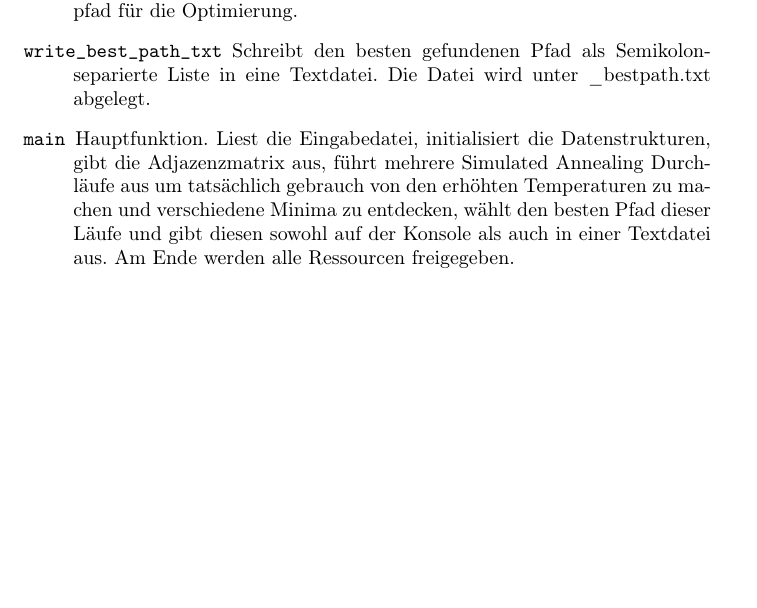
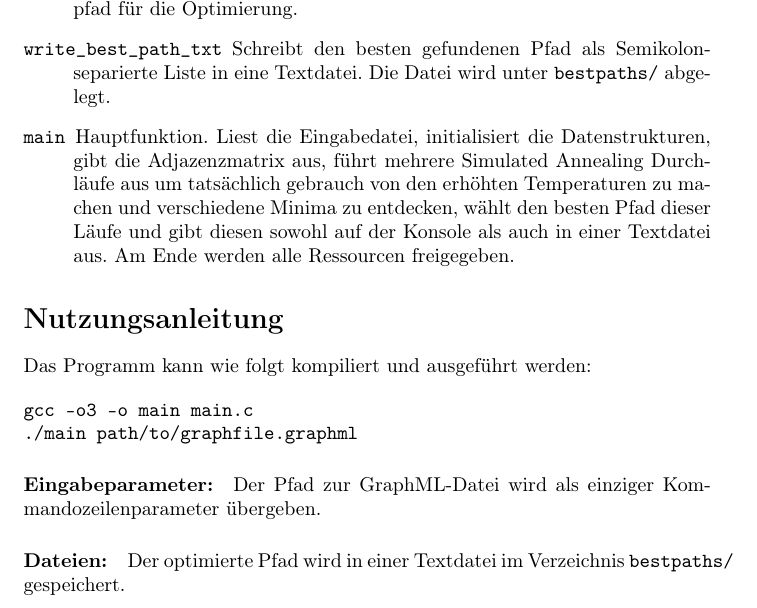
Before and after one commit to Maefyou/SimulatedAnealing, a LaTeX document (Metaheuristics/SimuilatedAnealing/Doku/DOKU.tex): part of page 2 of 2, cut so that both start at the same text, the shorter picture padded with empty space. Compiled offline with pdfLaTeX.

Commit message:
updated doku

```diff
--- a/Metaheuristics/SimuilatedAnealing/Doku/DOKU.tex
+++ b/Metaheuristics/SimuilatedAnealing/Doku/DOKU.tex
@@ -20,8 +20,23 @@ Die Datei \texttt{main.c} enthält die vollständige Implementierung der Metaheu
     \item[\texttt{get\_valid\_transition\_count}] Gibt die Anzahl gültiger Übergänge (Kanten mit Gewicht ungleich Null) im Pfad zurück. Wird zur Bewertung der Pfadqualität genutzt. Hier werden alle Übergänge, inklusieve des Übergangs vom letzten Knoten zum ersten, gezählt.
     \item[\texttt{simulated\_annealing}] Implementiert den Simulated Annealing Algorithmus. Mutiert den Pfad iterativ durch zufällige Vertauschungen und akzeptiert neue Lösungen nach dem Metropolis-Kriterium. Gibt regelmäßig Zwischenstände und eine ETA aus.
     \item[\texttt{generate\_random\_path}] Erzeugt eine zufällige Permutation der Knoten als Startpfad für die Optimierung.
-    \item[\texttt{write\_best\_path\_txt}] Schreibt den besten gefundenen Pfad als Semikolon-separierte Liste in eine Textdatei. Die Datei wird unter \_bestpath.txt abgelegt.
+    \item[\texttt{write\_best\_path\_txt}] Schreibt den besten gefundenen Pfad als Semikolon-separierte Liste in eine Textdatei. Die Datei wird unter \texttt{bestpaths/} abgelegt.
     \item[\texttt{main}] Hauptfunktion. Liest die Eingabedatei, initialisiert die Datenstrukturen, gibt die Adjazenzmatrix aus, führt mehrere Simulated Annealing Durchläufe aus um tatsächlich gebrauch von den erhöhten Temperaturen zu machen und verschiedene Minima zu entdecken, wählt den besten Pfad dieser Läufe und gibt diesen sowohl auf der Konsole als auch in einer Textdatei aus. Am Ende werden alle Ressourcen freigegeben.
 \end{description}
 
+\section*{Nutzungsanleitung}
+
+Das Programm kann wie folgt kompiliert und ausgeführt werden:
+
+\begin{verbatim}
+gcc -o3 -o main main.c
+./main path/to/graphfile.graphml
+\end{verbatim}
+
+\paragraph*{Eingabeparameter:}
+Der Pfad zur GraphML-Datei wird als einziger Kommandozeilenparameter übergeben.
+
+\paragraph*{Dateien:}
+Der optimierte Pfad wird in einer Textdatei im Verzeichnis \texttt{bestpaths/} gespeichert.
+
 \end{document}
```
Also changed, not shown: Metaheuristics/SimuilatedAnealing/Doku/DOKU.pdf, 4 other files.
